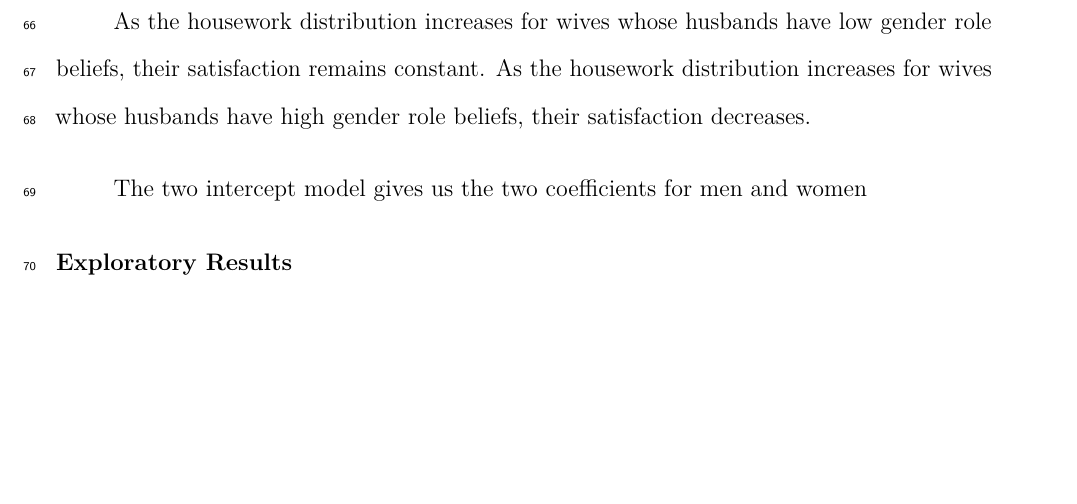
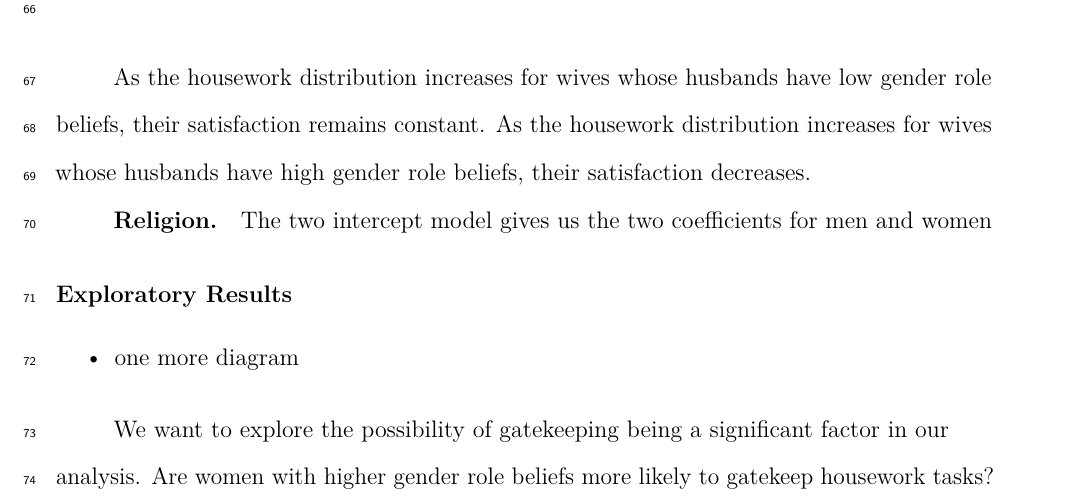
Before and after one commit to agoswa/housework_analysis, a LaTeX paper (results.tex): part of page 6 of 6, cut so that both start at the same text, the shorter picture padded with empty space. Compiled offline with pdfLaTeX.

Commit message:
commit pdf

```diff
--- a/results.tex
+++ b/results.tex
@@ -187,6 +187,9 @@ In order to calculate our APIM's we had to put our data into a paired data struc
 \hypertarget{main-results}{%
 \subsection{Main Results}\label{main-results}}
 
+\hypertarget{gender-role-beliefs}{%
+\subsubsection{Gender Role Beliefs}\label{gender-role-beliefs}}
+
 Looking at the summary table above, the only relationship that is statistically significant is the one between the wife's satisfaction level and her average housework. We know this because the p-value for \texttt{as.factor(genderE\_A)1:Cavg\_housework\_female\_A} is 0.0041, which is less than 0.05. Since the value for this relationship is -0.029132, it signifies that as the wife's average housework increases, her satisfaction level decreases.
 
 For women, her gender role beliefs significantly moderated the relationship between her own housework distribution and her satisfaction with the housework distribution. The moderation effect was 0.07 with a p value of \textless0.05 and a standard deviation of 0.02. For every one unit increase in her gender role beliefs, her satisfaction increases by 0.07 while keeping housework distribution constant. Again for women, her partners gender role beliefs significantly moderated the relationship between her own housework distribution and her satisfaction with the housework distribution. The moderation effect was -0.06 with a p-value of 0.01 and a standard deviation of 0.02. For every one unit increase in her partners gender role beliefs, her own satisfaction increased by -0.06 while keeping housework distribution constant.
@@ -207,10 +210,21 @@ As the housework distribution increases for wives with low gender role beliefs,
 
 As the housework distribution increases for wives whose husbands have low gender role beliefs, their satisfaction remains constant. As the housework distribution increases for wives whose husbands have high gender role beliefs, their satisfaction decreases.
 
+\hypertarget{religion}{%
+\subsubsection{Religion}\label{religion}}
+
 The two intercept model gives us the two coefficients for men and women
 
 \hypertarget{exploratory-results}{%
 \subsection{Exploratory Results}\label{exploratory-results}}
+
+\begin{itemize}
+\tightlist
+\item
+  one more diagram
+\end{itemize}
+
+We want to explore the possibility of gatekeeping being a significant factor in our analysis. Are women with higher gender role beliefs more likely to gatekeep housework tasks?
 
 
 \clearpage
```
Also changed, not shown: results.pdf, results_files/figure-latex/unnamed-chunk-10-1.pdf, results_files/figure-latex/unnamed-chunk-9-1.pdf, results_files/figure-latex/unnamed-chunk-9-1.png.
